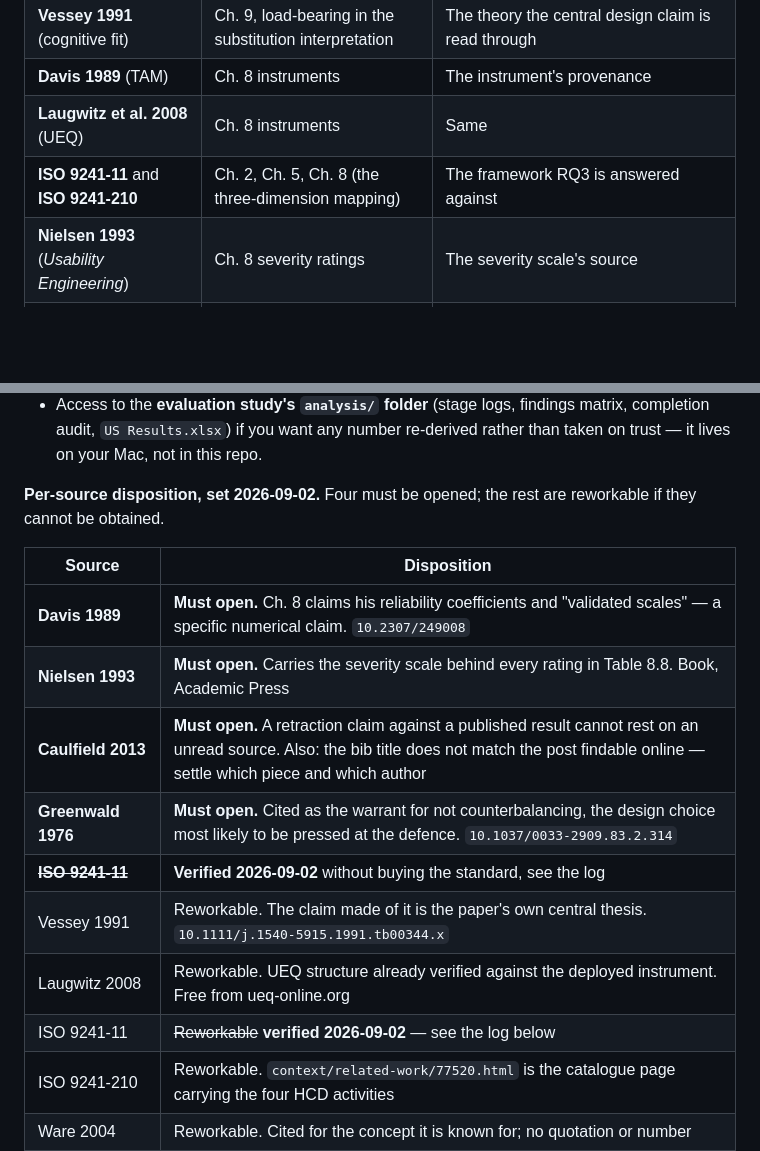
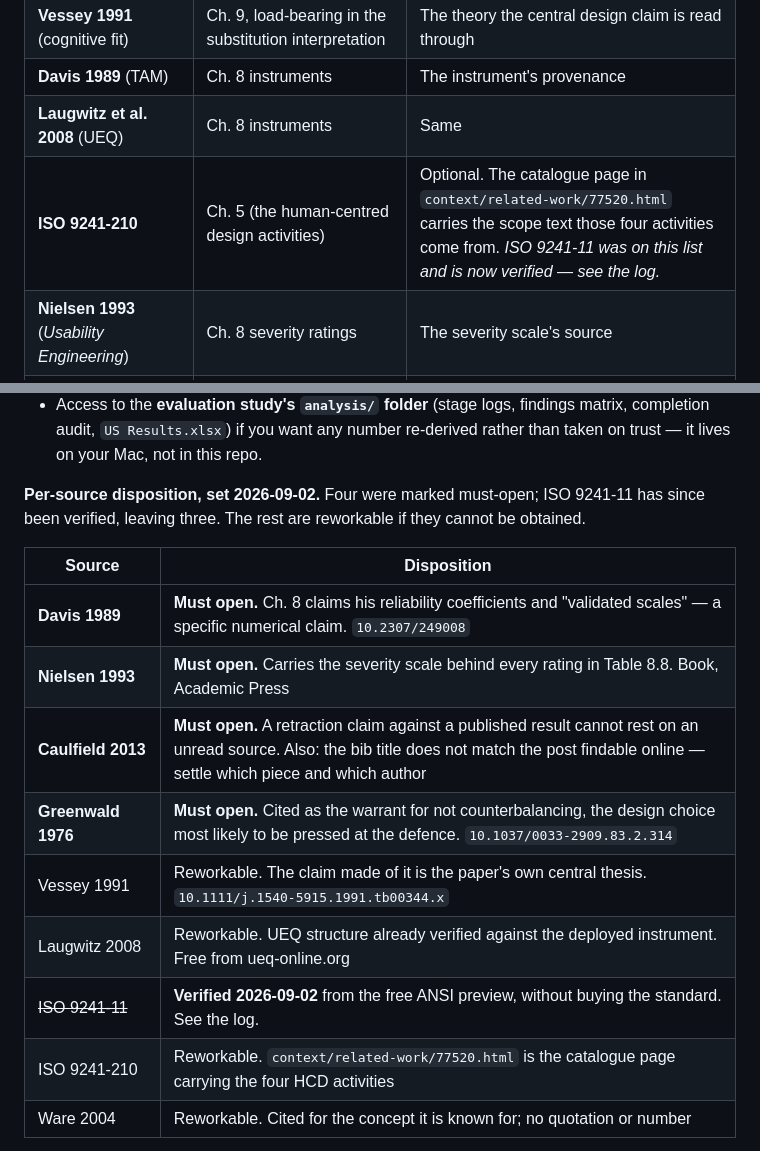
Before and after one commit to morischumacher/Diploma_Thesis, a Markdown page: ANWEISUNGEN.md, 2 parts joined by grey strips. Drawn GitHub-style; blank space fills up the shorter version.

Commit message:
anweisungen: finish marking ISO 9241-11 verified
Three of the four places were updated; the "material I still need from
you" table was not, so it still asked for a source that had just been
verified, and the edit added a duplicate row to the disposition table.

That table row now names only ISO 9241-210, which is still outstanding
and still optional, and points at the log for 9241-11. The duplicate row
is removed, and the "four must be opened" lead-in is corrected to three.

Co-Authored-By: Claude Opus 5 <noreply@anthropic.com>
Claude-Session: https://claude.ai/code/session_01MLUFGCVLTdE5xbPVnNzfiY

```diff
--- a/ANWEISUNGEN.md
+++ b/ANWEISUNGEN.md
@@ -399,7 +399,7 @@ Order is chosen so that the chapters whose content is still moving come after th
 | **Vessey 1991** (cognitive fit) | Ch. 9, load-bearing in the substitution interpretation | The theory the central design claim is read through |
 | **Davis 1989** (TAM) | Ch. 8 instruments | The instrument's provenance |
 | **Laugwitz et al. 2008** (UEQ) | Ch. 8 instruments | Same |
-| **ISO 9241-11** and **ISO 9241-210** | Ch. 2, Ch. 5, Ch. 8 (the three-dimension mapping) | The framework RQ3 is answered against |
+| **ISO 9241-210** | Ch. 5 (the human-centred design activities) | Optional. The catalogue page in `context/related-work/77520.html` carries the scope text those four activities come from. *ISO 9241-11 was on this list and is now verified — see the log.* |
 | **Nielsen 1993** (*Usability Engineering*) | Ch. 8 severity ratings | The severity scale's source |
 | **Saldaña 2013** (coding manual) | Ch. 4 analysis method | Method citation |
 | **Ware 2004**, **Palmer 1992**, **Shneiderman 1983** | Ch. 6 encoding decisions | Conventional uses, but each is cited for a specific perceptual claim |
@@ -413,7 +413,7 @@ Order is chosen so that the chapters whose content is still moving come after th
 - Whether **TU Wien Informatics' current AI-use policy** has been checked with René or Selina, since it shapes the disclosure text.
 - Access to the **evaluation study's `analysis/` folder** (stage logs, findings matrix, completion audit, `US Results.xlsx`) if you want any number re-derived rather than taken on trust — it lives on your Mac, not in this repo.
 
-**Per-source disposition, set 2026-09-02.** Four must be opened; the rest are reworkable if they cannot be obtained.
+**Per-source disposition, set 2026-09-02.** Four were marked must-open; ISO 9241-11 has since been verified, leaving three. The rest are reworkable if they cannot be obtained.
 
 | Source | Disposition |
 |---|---|
@@ -421,10 +421,9 @@ Order is chosen so that the chapters whose content is still moving come after th
 | **Nielsen 1993** | **Must open.** Carries the severity scale behind every rating in Table 8.8. Book, Academic Press |
 | **Caulfield 2013** | **Must open.** A retraction claim against a published result cannot rest on an unread source. Also: the bib title does not match the post findable online — settle which piece and which author |
 | **Greenwald 1976** | **Must open.** Cited as the warrant for not counterbalancing, the design choice most likely to be pressed at the defence. `10.1037/0033-2909.83.2.314` |
-| ~~**ISO 9241-11**~~ | **Verified 2026-09-02** without buying the standard, see the log |
 | Vessey 1991 | Reworkable. The claim made of it is the paper's own central thesis. `10.1111/j.1540-5915.1991.tb00344.x` |
 | Laugwitz 2008 | Reworkable. UEQ structure already verified against the deployed instrument. Free from ueq-online.org |
-| ISO 9241-11 | ~~Reworkable~~ **verified 2026-09-02** — see the log below |
+| ~~ISO 9241-11~~ | **Verified 2026-09-02** from the free ANSI preview, without buying the standard. See the log. |
 | ISO 9241-210 | Reworkable. `context/related-work/77520.html` is the catalogue page carrying the four HCD activities |
 | Ware 2004 | Reworkable. Cited for the concept it is known for; no quotation or number |
 | Palmer 1992 | Reworkable. Same |
```
